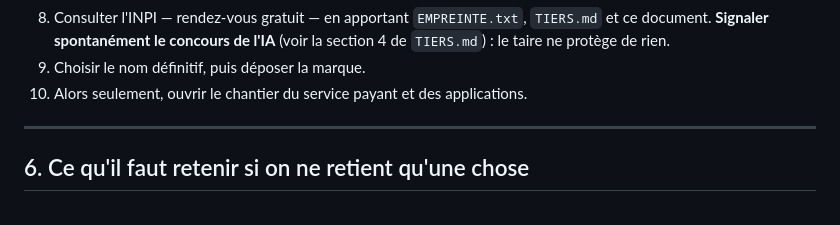
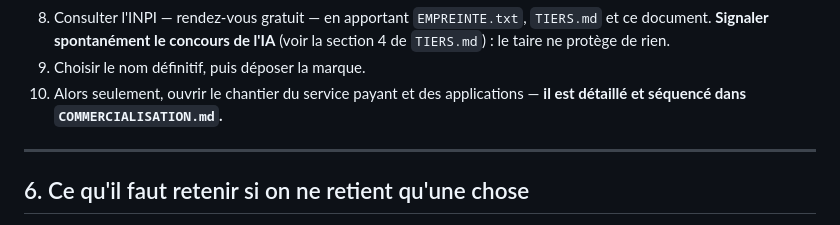
Before and after one commit to F3nnnX/Quizz_Maconnique, a Markdown page: PROTECTION.md, the part around the change. Rendered like a GitHub page.

```diff
--- a/PROTECTION.md
+++ b/PROTECTION.md
@@ -232,7 +232,8 @@ vient **après** les points 1 et 2, pas avant.
    document. **Signaler spontanément le concours de l'IA** (voir la section 4 de `TIERS.md`) :
    le taire ne protège de rien.
 9. Choisir le nom définitif, puis déposer la marque.
-10. Alors seulement, ouvrir le chantier du service payant et des applications.
+10. Alors seulement, ouvrir le chantier du service payant et des applications —
+    **il est détaillé et séquencé dans `COMMERCIALISATION.md`.**
 
 ---
 
```
Also changed, not shown: CLAUDE.md (+1 -0 lines), COMMERCIALISATION.md (added, +182 -0 lines).
